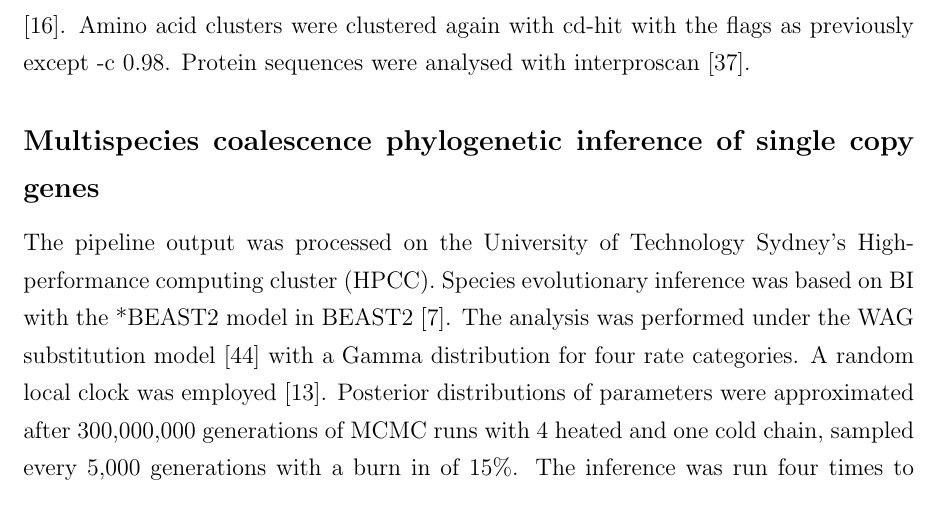
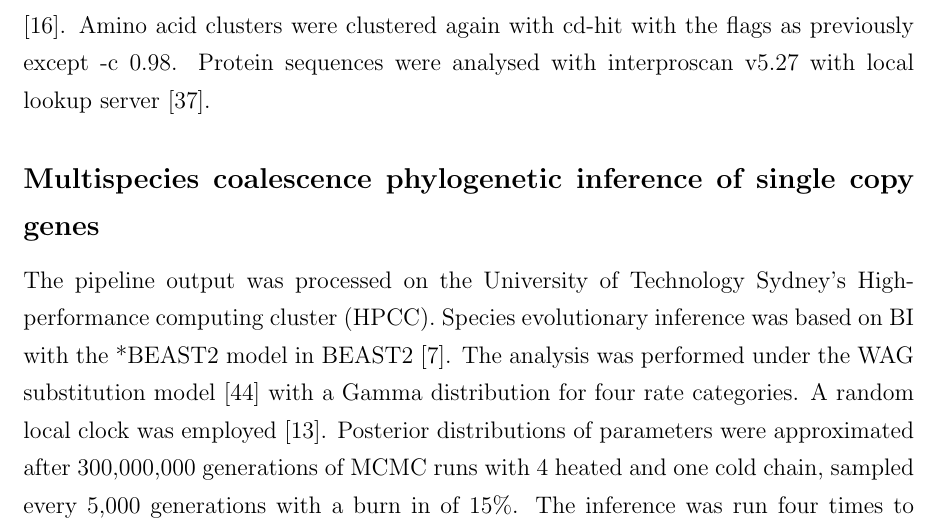
Before and after one commit to bubblegirl/gonya-manuscript, a LaTeX document (gonya_manuscript.tex): part of page 7 of 32, cut so that both start at the same text. Compiled offline with pdfLaTeX.

Commit message:
minor shit2

```diff
--- a/gonya_manuscript.tex
+++ b/gonya_manuscript.tex
@@ -153,7 +153,7 @@ If several candidate sequences are processed for the same organism, a warning me
 Contigs from assemblies were clustered with cd-hit with the flaps T 10 -M 5000 -G 0 -c 1.00 -aS 1.00 -aL 0.005 \cite{fu2012cd}.
 Protein coding regions were predicted with Transdecoder \cite{haas2016transdecoder}.
 Amino acid clusters were clustered again with cd-hit with the flags as previously except -c 0.98.
-Protein sequences were analysed with interproscan \cite{quevillon2005interproscan}.
+Protein sequences were analysed with interproscan v5.27 with local lookup server \cite{quevillon2005interproscan}.
 
 \subsection*{Multispecies coalescence phylogenetic inference of single copy genes}
 The pipeline output was processed on the University of Technology Sydney's High-performance computing cluster (HPCC).
```
